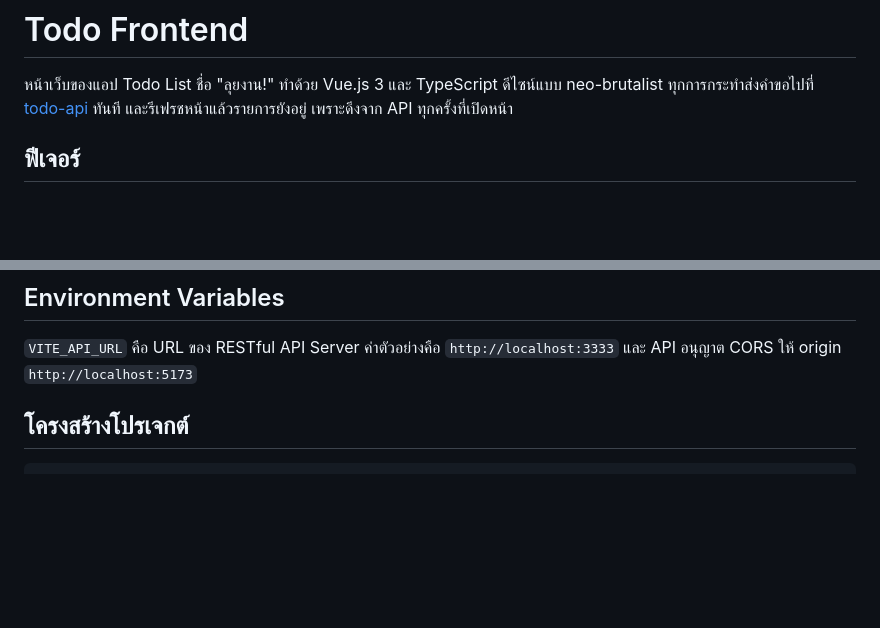
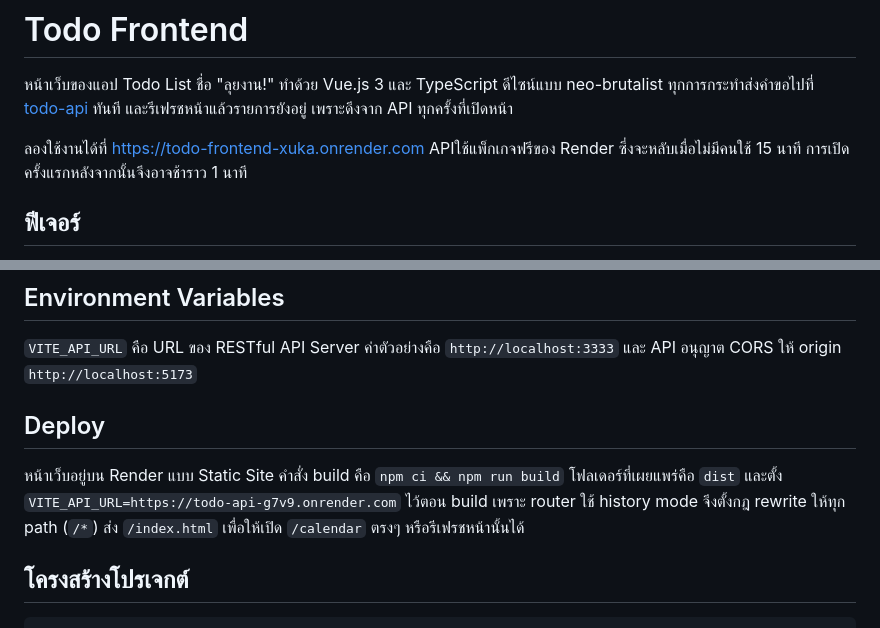
Before and after one commit to Felsau/todo-frontend, a Markdown page: README.md, 2 parts joined by grey strips. Drawn GitHub-style; blank space fills up the shorter version.

```diff
--- a/README.md
+++ b/README.md
@@ -1,6 +1,8 @@
 # Todo Frontend
 
 หน้าเว็บของแอป Todo List ชื่อ "ลุยงาน!" ทำด้วย Vue.js 3 และ TypeScript ดีไซน์แบบ neo-brutalist ทุกการกระทำส่งคำขอไปที่ [todo-api](../todo-api) ทันที และรีเฟรชหน้าแล้วรายการยังอยู่ เพราะดึงจาก API ทุกครั้งที่เปิดหน้า
+
+ลองใช้งานได้ที่ https://todo-frontend-xuka.onrender.com APIใช้แพ็กเกจฟรีของ Render ซึ่งจะหลับเมื่อไม่มีคนใช้ 15 นาที การเปิดครั้งแรกหลังจากนั้นจึงอาจช้าราว 1 นาที
 
 ## ฟีเจอร์
 
@@ -31,6 +33,10 @@ npm run dev            # เปิดที่ http://localhost:5173
 ## Environment Variables
 
 `VITE_API_URL` คือ URL ของ RESTful API Server ค่าตัวอย่างคือ `http://localhost:3333` และ API อนุญาต CORS ให้ origin `http://localhost:5173`
+
+## Deploy
+
+หน้าเว็บอยู่บน Render แบบ Static Site คำสั่ง build คือ `npm ci && npm run build` โฟลเดอร์ที่เผยแพร่คือ `dist` และตั้ง `VITE_API_URL=https://todo-api-g7v9.onrender.com` ไว้ตอน build เพราะ router ใช้ history mode จึงตั้งกฎ rewrite ให้ทุก path (`/*`) ส่ง `/index.html` เพื่อให้เปิด `/calendar` ตรงๆ หรือรีเฟรชหน้านั้นได้
 
 ## โครงสร้างโปรเจกต์
 
```
Also changed, not shown: other parts of README.md (+6 -0 lines), docs/screenshots/09-01-live-add-desktop.png (added), docs/screenshots/09-02-live-list-mobile.png (added).
